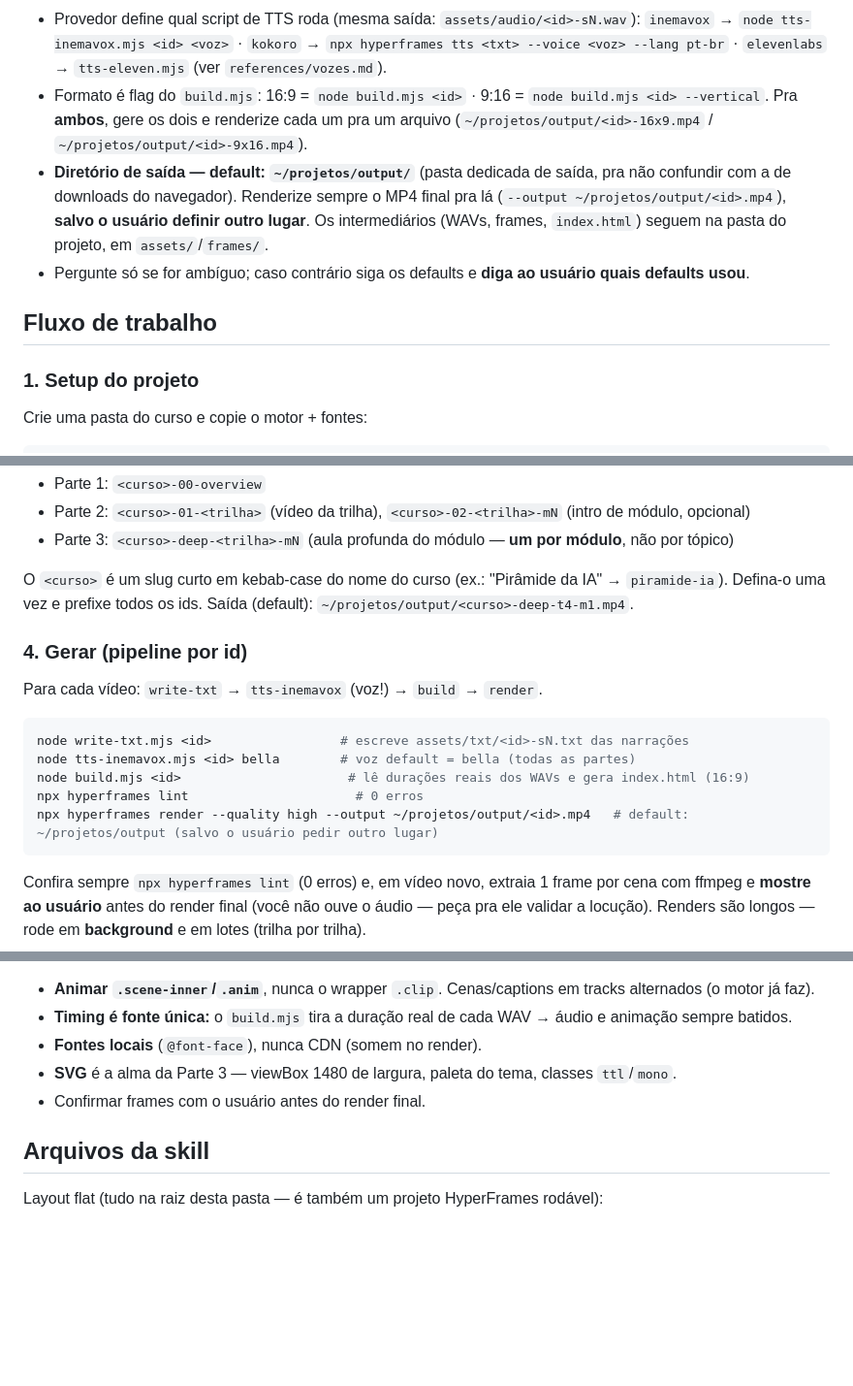
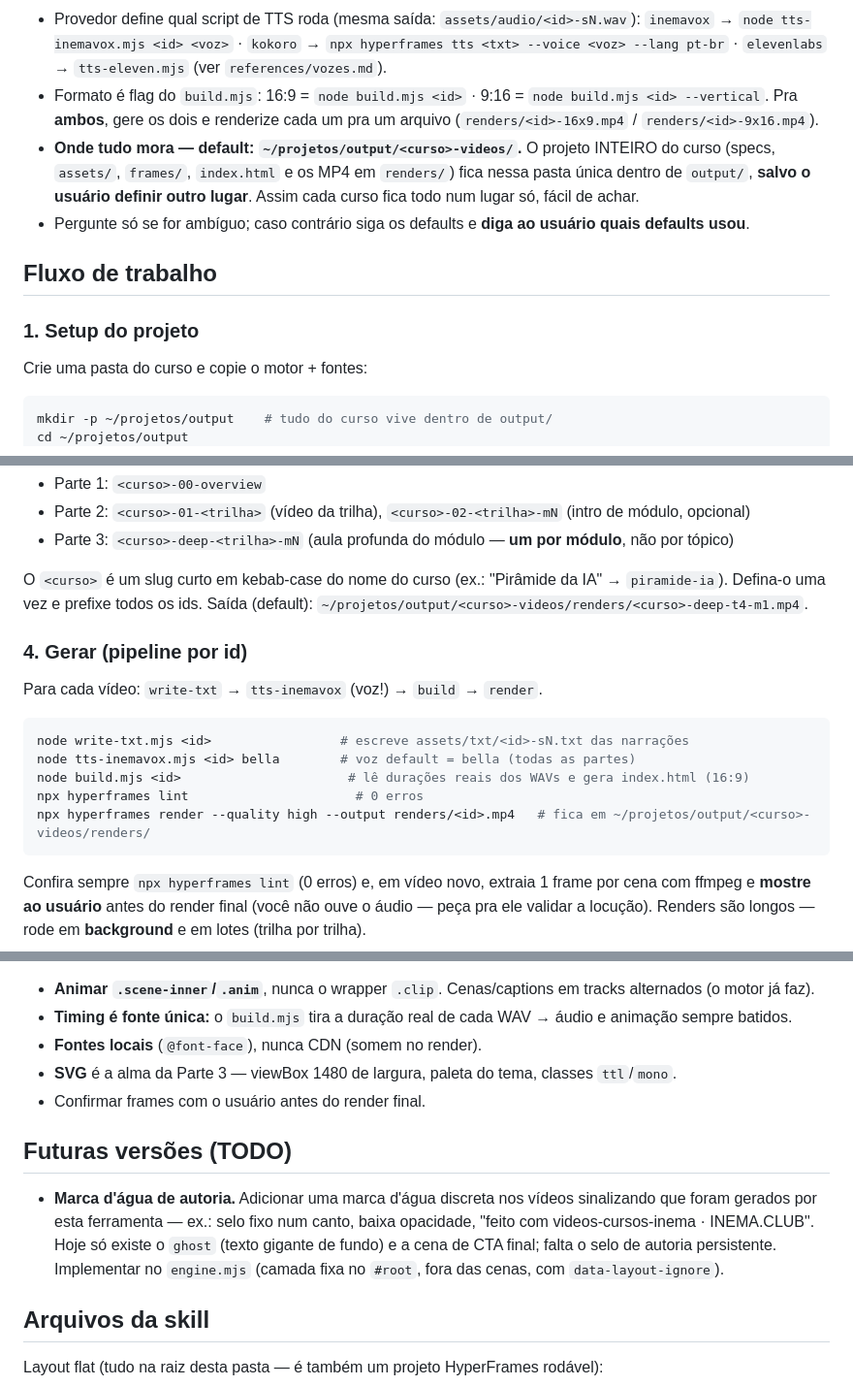
Before and after one commit to inematds/videos-cursos-inema, a Markdown page: skills/videos-cursos-inema/SKILL.md, 3 parts joined by grey strips. Shown at 97% size. Drawn GitHub-style; blank space fills up the shorter version.

````diff
--- a/skills/videos-cursos-inema/SKILL.md
+++ b/skills/videos-cursos-inema/SKILL.md
@@ -46,11 +46,10 @@ O usuário pode especificar; se **não disser nada, use os defaults**.
   `inemavox` → `node tts-inemavox.mjs <id> <voz>` · `kokoro` → `npx hyperframes tts <txt> --voice <voz> --lang pt-br`
   · `elevenlabs` → `tts-eleven.mjs` (ver `references/vozes.md`).
 - Formato é flag do `build.mjs`: 16:9 = `node build.mjs <id>` · 9:16 = `node build.mjs <id> --vertical`.
-  Pra **ambos**, gere os dois e renderize cada um pra um arquivo (`~/projetos/output/<id>-16x9.mp4` / `~/projetos/output/<id>-9x16.mp4`).
-- **Diretório de saída — default: `~/projetos/output/`** (pasta dedicada de saída, pra não confundir
-  com a de downloads do navegador). Renderize sempre o MP4 final pra lá (`--output ~/projetos/output/<id>.mp4`),
-  **salvo o usuário definir outro lugar**. Os intermediários (WAVs, frames, `index.html`) seguem na pasta
-  do projeto, em `assets/`/`frames/`.
+  Pra **ambos**, gere os dois e renderize cada um pra um arquivo (`renders/<id>-16x9.mp4` / `renders/<id>-9x16.mp4`).
+- **Onde tudo mora — default: `~/projetos/output/<curso>-videos/`.** O projeto INTEIRO do curso
+  (specs, `assets/`, `frames/`, `index.html` e os MP4 em `renders/`) fica nessa pasta única dentro de
+  `output/`, **salvo o usuário definir outro lugar**. Assim cada curso fica todo num lugar só, fácil de achar.
 - Pergunte só se for ambíguo; caso contrário siga os defaults e **diga ao usuário quais defaults usou**.
 
 ## Fluxo de trabalho
@@ -58,6 +57,8 @@ O usuário pode especificar; se **não disser nada, use os defaults**.
 ### 1. Setup do projeto
 Crie uma pasta do curso e copie o motor + fontes:
 ```bash
+mkdir -p ~/projetos/output    # tudo do curso vive dentro de output/
+cd ~/projetos/output
 npx hyperframes init <curso>-videos --example blank --non-interactive
 # copie os scripts do motor pra raiz do projeto (ao lado de specs.mjs):
 cp <skill>/{engine,build,write-txt,tts-inemavox,fetch-fonts,voice-sample}.mjs <curso>-videos/
@@ -93,7 +94,7 @@ os arquivos em `renders/` e os títulos no YouTube já saem identificados e nunc
 - Parte 3: `<curso>-deep-<trilha>-mN` (aula profunda do módulo — **um por módulo**, não por tópico)
 
 O `<curso>` é um slug curto em kebab-case do nome do curso (ex.: "Pirâmide da IA" → `piramide-ia`).
-Defina-o uma vez e prefixe todos os ids. Saída (default): `~/projetos/output/<curso>-deep-t4-m1.mp4`.
+Defina-o uma vez e prefixe todos os ids. Saída (default): `~/projetos/output/<curso>-videos/renders/<curso>-deep-t4-m1.mp4`.
 
 ### 4. Gerar (pipeline por id)
 Para cada vídeo: `write-txt` → `tts-inemavox` (voz!) → `build` → `render`.
@@ -102,7 +103,7 @@ node write-txt.mjs <id>                 # escreve assets/txt/<id>-sN.txt das nar
 node tts-inemavox.mjs <id> bella        # voz default = bella (todas as partes)
 node build.mjs <id>                      # lê durações reais dos WAVs e gera index.html (16:9)
 npx hyperframes lint                      # 0 erros
-npx hyperframes render --quality high --output ~/projetos/output/<id>.mp4   # default: ~/projetos/output (salvo o usuário pedir outro lugar)
+npx hyperframes render --quality high --output renders/<id>.mp4   # fica em ~/projetos/output/<curso>-videos/renders/
 ```
 Confira sempre `npx hyperframes lint` (0 erros) e, em vídeo novo, extraia 1 frame por cena com ffmpeg
 e **mostre ao usuário** antes do render final (você não ouve o áudio — peça pra ele validar a locução).
@@ -132,6 +133,12 @@ Narração padrão: "Isso é conteúdo do INEMA ponto CLUB. Acesse: inema ponto
 - **SVG** é a alma da Parte 3 — viewBox 1480 de largura, paleta do tema, classes `ttl`/`mono`.
 - Confirmar frames com o usuário antes do render final.
 
+## Futuras versões (TODO)
+- **Marca d'água de autoria.** Adicionar uma marca d'água discreta nos vídeos sinalizando que foram
+  gerados por esta ferramenta — ex.: selo fixo num canto, baixa opacidade, "feito com videos-cursos-inema ·
+  INEMA.CLUB". Hoje só existe o `ghost` (texto gigante de fundo) e a cena de CTA final; falta o selo de
+  autoria persistente. Implementar no `engine.mjs` (camada fixa no `#root`, fora das cenas, com `data-layout-ignore`).
+
 ## Arquivos da skill
 Layout flat (tudo na raiz desta pasta — é também um projeto HyperFrames rodável):
 - Motor: `engine.mjs` (motor + tipos de cena), `build.mjs`, `write-txt.mjs`, `tts-inemavox.mjs`,
````
Also changed, not shown: README.md (+4 -3 lines).
